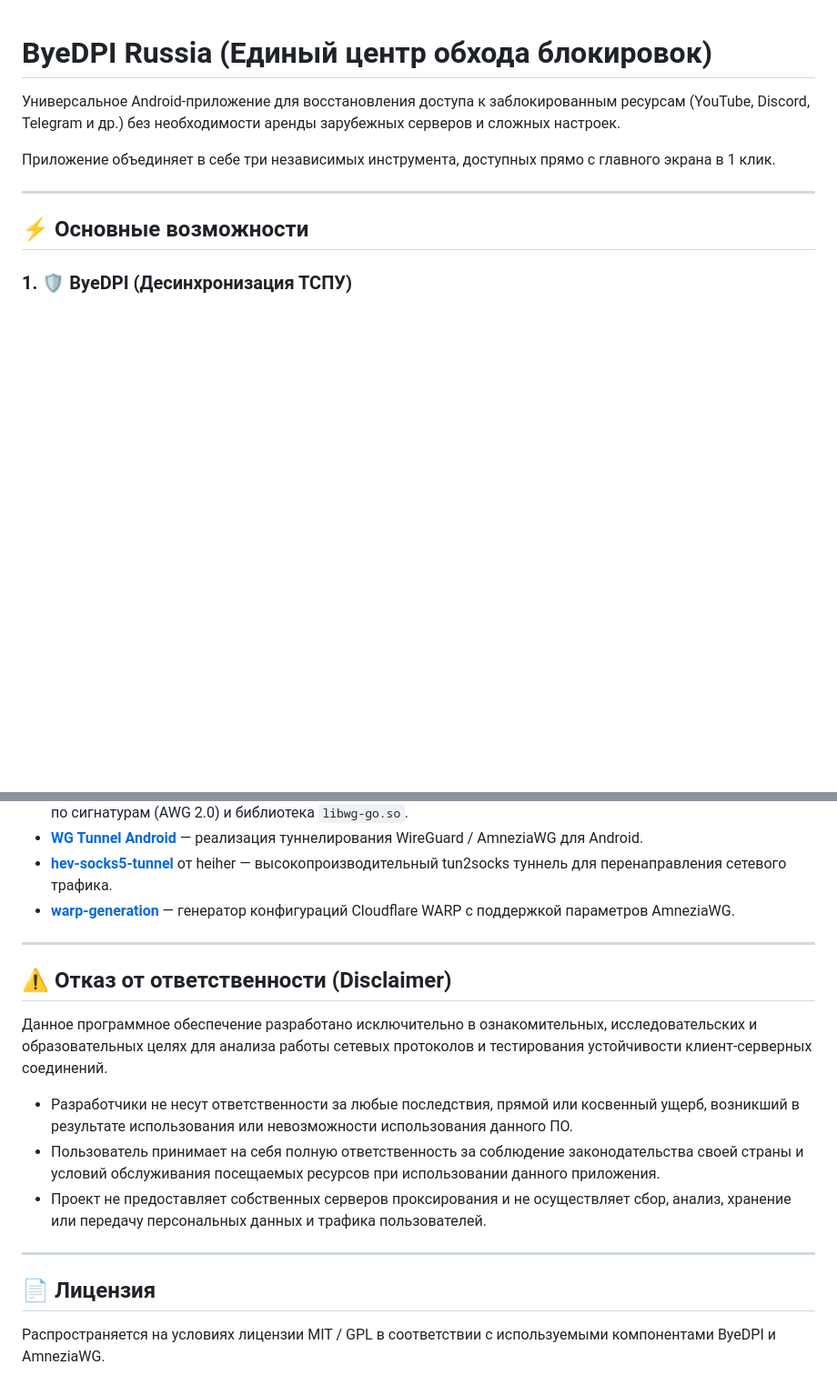
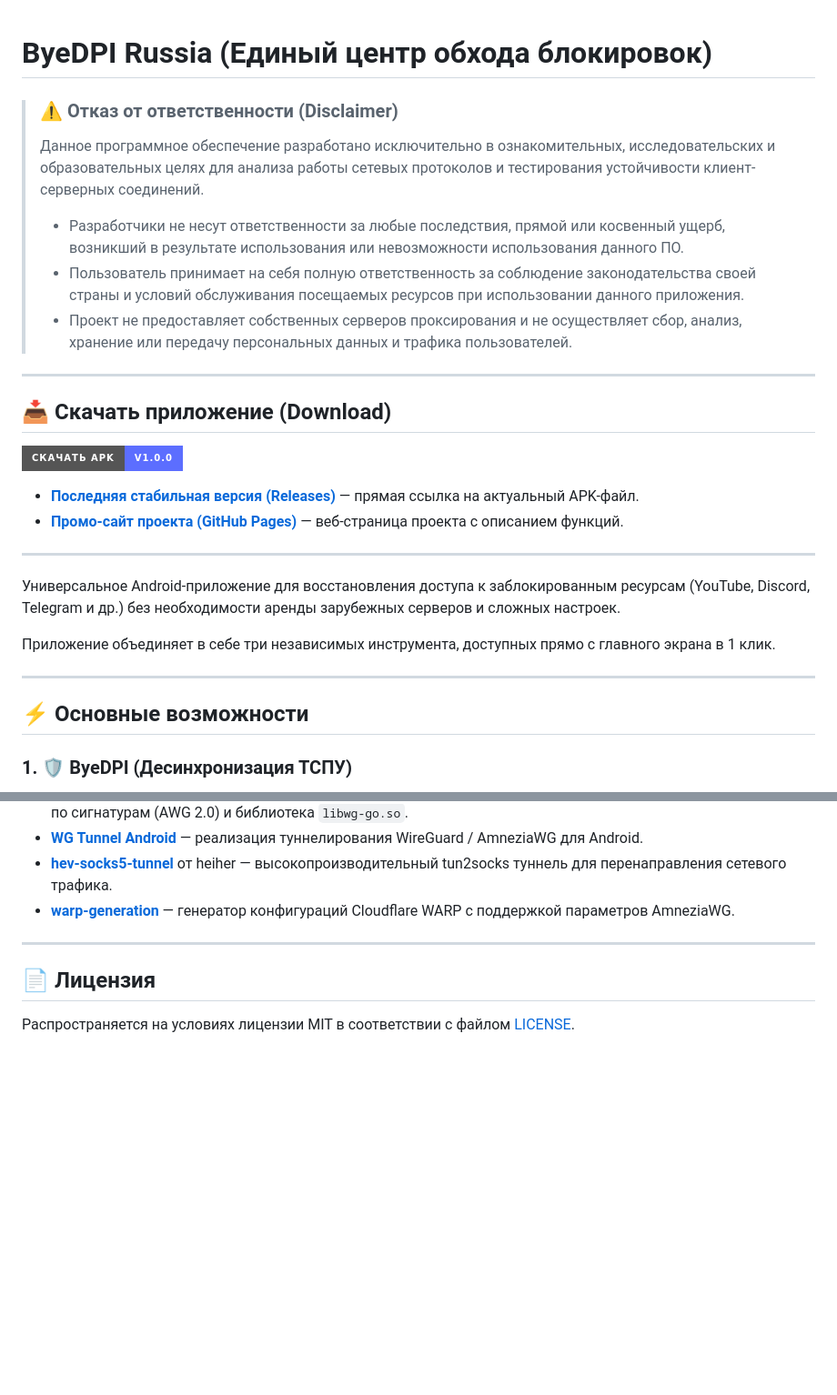
Before and after one commit to byedpirussia/byedpirussia, a Markdown page: README.md, 2 parts joined by grey strips. Shown at 91% size. Rendered like a GitHub page; badges without logos; blank space fills up the shorter version.

Commit message:
docs: move disclaimer to top, add download links and badges

```diff
--- a/README.md
+++ b/README.md
@@ -1,4 +1,21 @@
 # ByeDPI Russia (Единый центр обхода блокировок)
+
+> ### ⚠️ Отказ от ответственности (Disclaimer)
+> Данное программное обеспечение разработано исключительно в ознакомительных, исследовательских и образовательных целях для анализа работы сетевых протоколов и тестирования устойчивости клиент-серверных соединений.
+> - Разработчики не несут ответственности за любые последствия, прямой или косвенный ущерб, возникший в результате использования или невозможности использования данного ПО.
+> - Пользователь принимает на себя полную ответственность за соблюдение законодательства своей страны и условий обслуживания посещаемых ресурсов при использовании данного приложения.
+> - Проект не предоставляет собственных серверов проксирования и не осуществляет сбор, анализ, хранение или передачу персональных данных и трафика пользователей.
+
+---
+
+## 📥 Скачать приложение (Download)
+
+[![Скачать APK](https://img.shields.io/badge/Скачать_APK-v1.0.0-5c6eff?style=for-the-badge&logo=android&logoColor=white)](https://github.com/byedpirussia/byedpirussia/releases/latest)
+
+- **[Последняя стабильная версия (Releases)](https://github.com/byedpirussia/byedpirussia/releases/latest)** — прямая ссылка на актуальный APK-файл.
+- **[Промо-сайт проекта (GitHub Pages)](https://byedpirussia.github.io/byedpirussia/)** — веб-страница проекта с описанием функций.
+
+---
 
 Универсальное Android-приложение для восстановления доступа к заблокированным ресурсам (YouTube, Discord, Telegram и др.) без необходимости аренды зарубежных серверов и сложных настроек.
 
@@ -69,16 +86,6 @@ gradlew.bat assembleDebug
 
 ---
 
-## ⚠️ Отказ от ответственности (Disclaimer)
-
-Данное программное обеспечение разработано исключительно в ознакомительных, исследовательских и образовательных целях для анализа работы сетевых протоколов и тестирования устойчивости клиент-серверных соединений.
-
-- Разработчики не несут ответственности за любые последствия, прямой или косвенный ущерб, возникший в результате использования или невозможности использования данного ПО.
-- Пользователь принимает на себя полную ответственность за соблюдение законодательства своей страны и условий обслуживания посещаемых ресурсов при использовании данного приложения.
-- Проект не предоставляет собственных серверов проксирования и не осуществляет сбор, анализ, хранение или передачу персональных данных и трафика пользователей.
-
----
-
 ## 📄 Лицензия
 
-Распространяется на условиях лицензии MIT / GPL в соответствии с используемыми компонентами ByeDPI и AmneziaWG.
+Распространяется на условиях лицензии MIT в соответствии с файлом [LICENSE](LICENSE).
```
